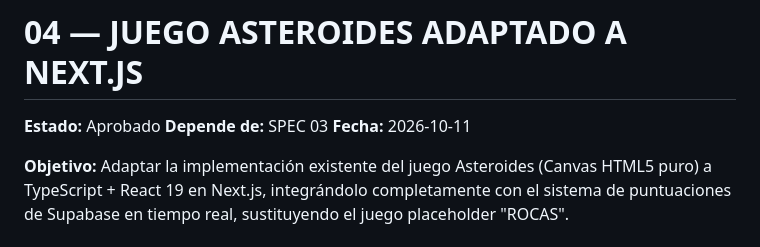
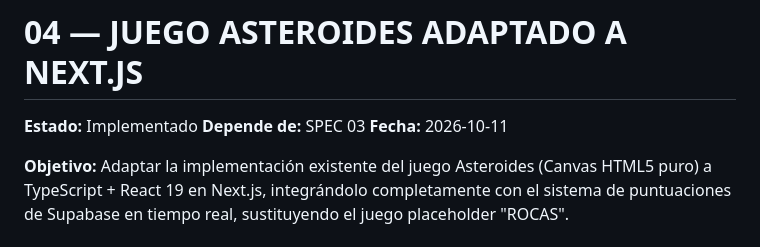
Before and after one commit to o-andres-m/arcade-vault, a Markdown page: specs/04-juego-asteroides.md, the part around the change. Drawn GitHub-style.

Commit message:
Mark spec 04 as Implementado

```diff
--- a/specs/04-juego-asteroides.md
+++ b/specs/04-juego-asteroides.md
@@ -1,6 +1,6 @@
 # 04 — JUEGO ASTEROIDES ADAPTADO A NEXT.JS
 
-**Estado:** Aprobado
+**Estado:** Implementado
 **Depende de:** SPEC 03
 **Fecha:** 2026-10-11
 
```
